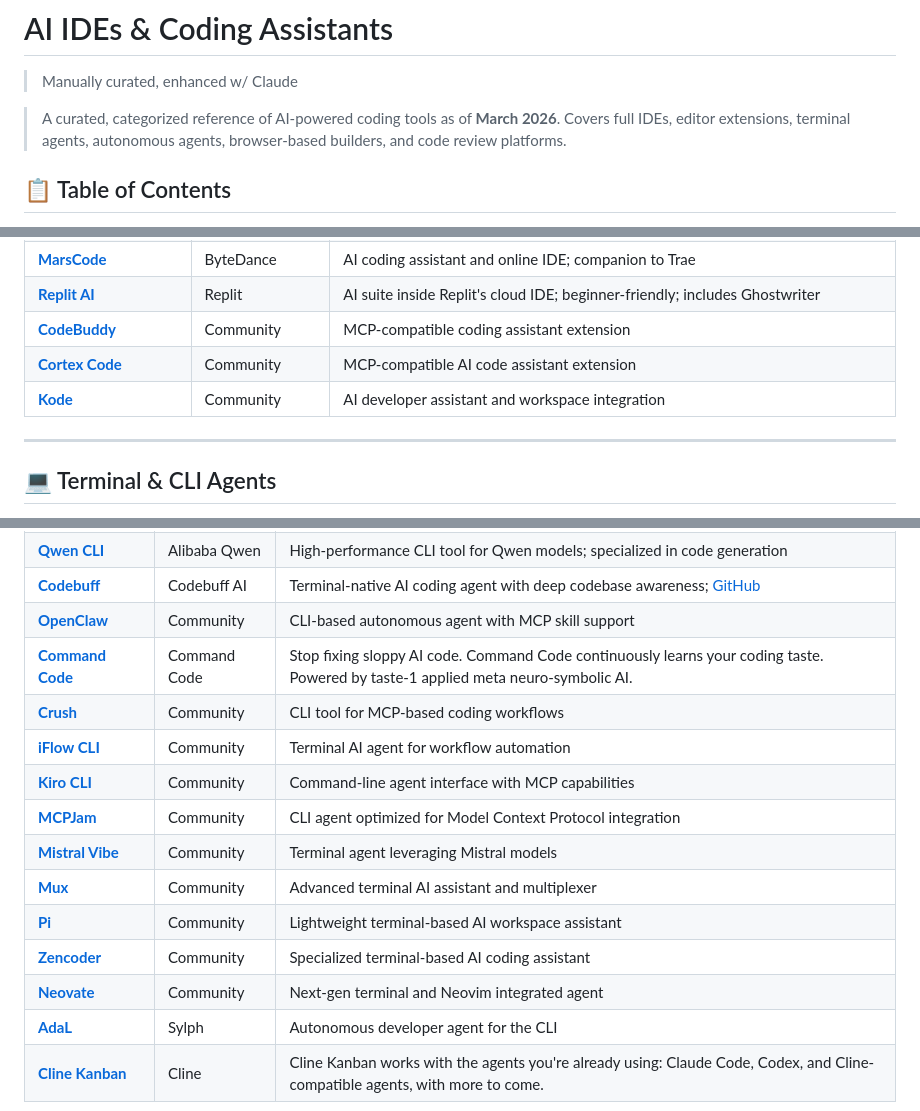
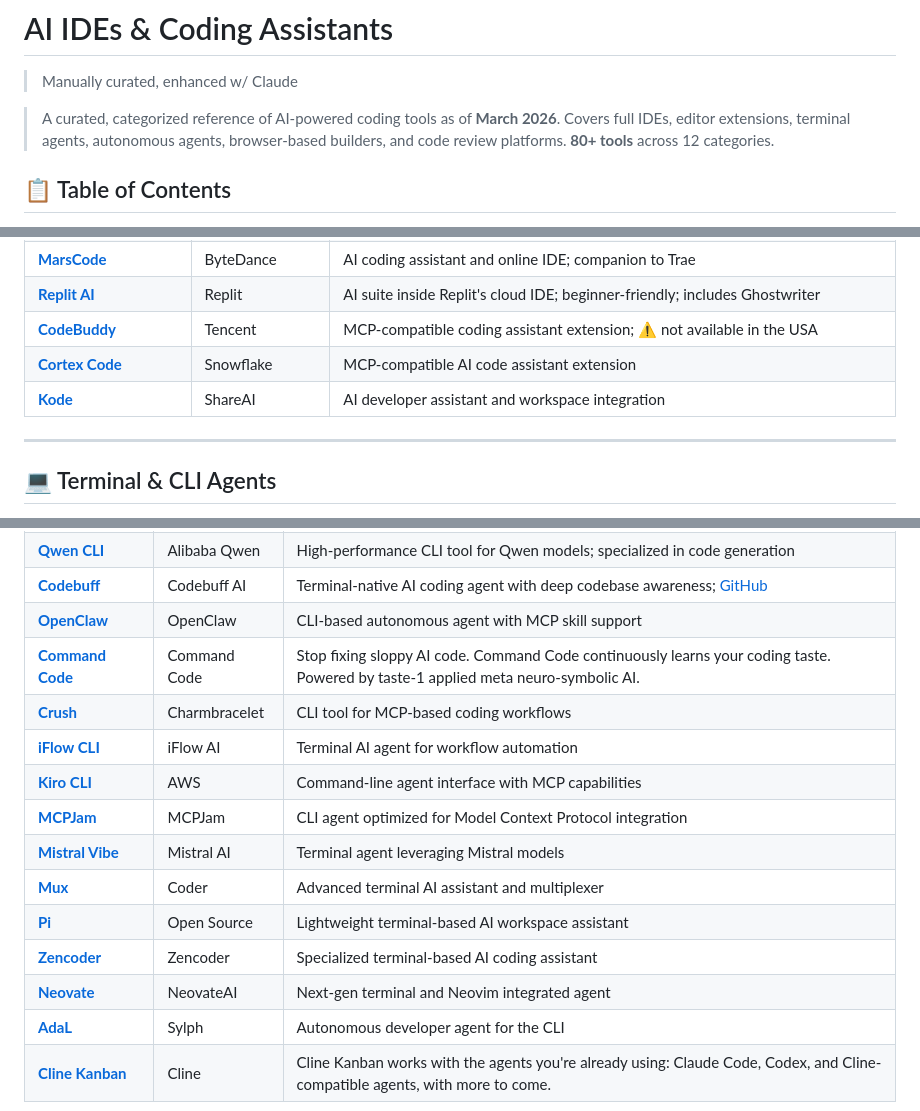
Before and after one commit to QAInsights/awesome-ai-tools, a Markdown page: README.md, 3 parts joined by grey strips. Drawn GitHub-style.

Commit message:
docs: add tool count badge and update placeholder links with actual URLs and vendors

```diff
--- a/README.md
+++ b/README.md
@@ -4,6 +4,7 @@
 
 > A curated, categorized reference of AI-powered coding tools as of **March 2026**.
 > Covers full IDEs, editor extensions, terminal agents, autonomous agents, browser-based builders, and code review platforms.
+> **80+ tools** across 12 categories.
 
 ## 📋 Table of Contents
 
@@ -62,9 +63,9 @@ Plug-in assistants that enhance your existing editor (VS Code, JetBrains, Neovim
 | **[Qodo](https://qodo.ai)** *(formerly CodiumAI)* | Qodo | AI-generated unit tests; code quality + PR review focus |
 | **[MarsCode](https://marscode.com)** | ByteDance | AI coding assistant and online IDE; companion to Trae |
 | **[Replit AI](https://replit.com)** | Replit | AI suite inside Replit's cloud IDE; beginner-friendly; includes Ghostwriter |
-| **[CodeBuddy](#)** | Community | MCP-compatible coding assistant extension |
-| **[Cortex Code](#)** | Community | MCP-compatible AI code assistant extension |
-| **[Kode](#)** | Community | AI developer assistant and workspace integration |
+| **[CodeBuddy](https://www.codebuddy.ai/)** | Tencent | MCP-compatible coding assistant extension; ⚠️ not available in the USA |
+| **[Cortex Code](https://www.snowflake.com/en/product/features/cortex-code/)** | Snowflake | MCP-compatible AI code assistant extension |
+| **[Kode](https://github.com/shareAI-lab/Kode-Agent)** | ShareAI | AI developer assistant and workspace integration |
 
 ---
 
@@ -82,17 +83,17 @@ AI coding agents that live in your terminal or command line.
 | **[Letta Code](https://github.com/letta-ai/letta-code)** | Letta AI | Memory-first terminal coding agent; stateful across sessions; [Docs](https://docs.letta.com/letta-code) |
 | **[Qwen CLI](https://qwen.ai/qwencode)** | Alibaba Qwen | High-performance CLI tool for Qwen models; specialized in code generation |
 | **[Codebuff](https://www.codebuff.com/)** | Codebuff AI | Terminal-native AI coding agent with deep codebase awareness; [GitHub](https://github.com/CodebuffAI/codebuff) |
-| **[OpenClaw](#)** | Community | CLI-based autonomous agent with MCP skill support |
+| **[OpenClaw](https://openclaw.ai/)** | OpenClaw | CLI-based autonomous agent with MCP skill support |
 | **[Command Code](https://commandcode.ai/)** | Command Code | Stop fixing sloppy AI code. Command Code continuously learns your coding taste. Powered by taste-1 applied meta neuro-symbolic AI. |
-| **[Crush](#)** | Community | CLI tool for MCP-based coding workflows |
-| **[iFlow CLI](#)** | Community | Terminal AI agent for workflow automation |
-| **[Kiro CLI](#)** | Community | Command-line agent interface with MCP capabilities |
-| **[MCPJam](#)** | Community | CLI agent optimized for Model Context Protocol integration |
-| **[Mistral Vibe](#)** | Community | Terminal agent leveraging Mistral models |
-| **[Mux](#)** | Community | Advanced terminal AI assistant and multiplexer |
-| **[Pi](#)** | Community | Lightweight terminal-based AI workspace assistant |
-| **[Zencoder](#)** | Community | Specialized terminal-based AI coding assistant |
-| **[Neovate](#)** | Community | Next-gen terminal and Neovim integrated agent |
+| **[Crush](https://github.com/charmbracelet/crush)** | Charmbracelet | CLI tool for MCP-based coding workflows |
+| **[iFlow CLI](https://github.com/iflow-ai/iflow-cli)** | iFlow AI | Terminal AI agent for workflow automation |
+| **[Kiro CLI](https://kiro.dev/cli/)** | AWS | Command-line agent interface with MCP capabilities |
+| **[MCPJam](https://www.mcpjam.com)** | MCPJam | CLI agent optimized for Model Context Protocol integration |
+| **[Mistral Vibe](https://github.com/mistralai/mistral-vibe)** | Mistral AI | Terminal agent leveraging Mistral models |
+| **[Mux](https://coder.com/products/mux)** | Coder | Advanced terminal AI assistant and multiplexer |
+| **[Pi](https://github.com/can1357/oh-my-pi)** | Open Source | Lightweight terminal-based AI workspace assistant |
+| **[Zencoder](https://zencoder.ai/)** | Zencoder | Specialized terminal-based AI coding assistant |
+| **[Neovate](https://github.com/neovateai/neovate-code)** | NeovateAI | Next-gen terminal and Neovim integrated agent |
 | **[AdaL](https://sylph.ai/)** | Sylph | Autonomous developer agent for the CLI |
 | **[Cline Kanban](https://cline.bot/kanban)** | Cline | Cline Kanban works with the agents you're already using: Claude Code, Codex, and Cline-compatible agents, with more to come. |
 
```
